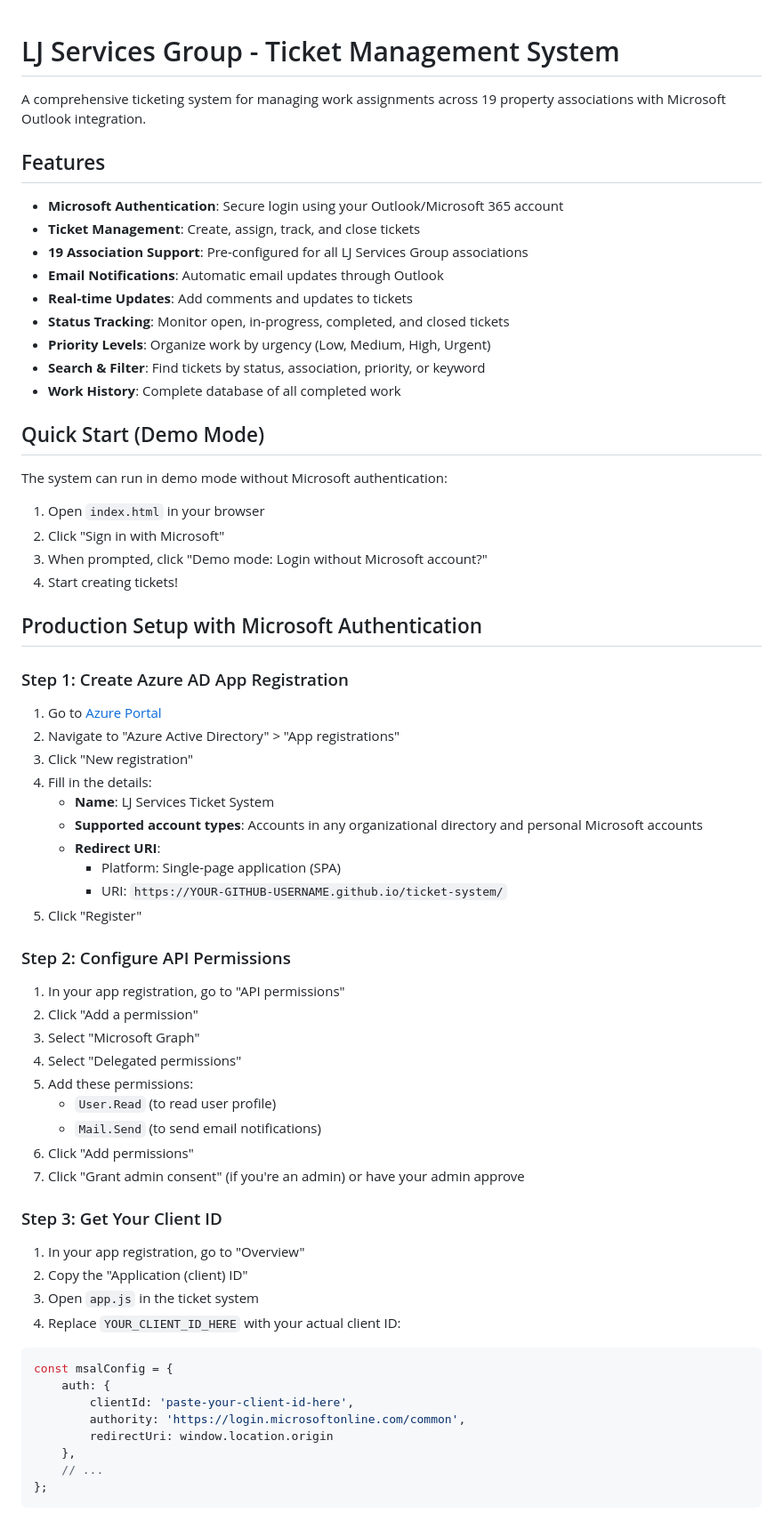
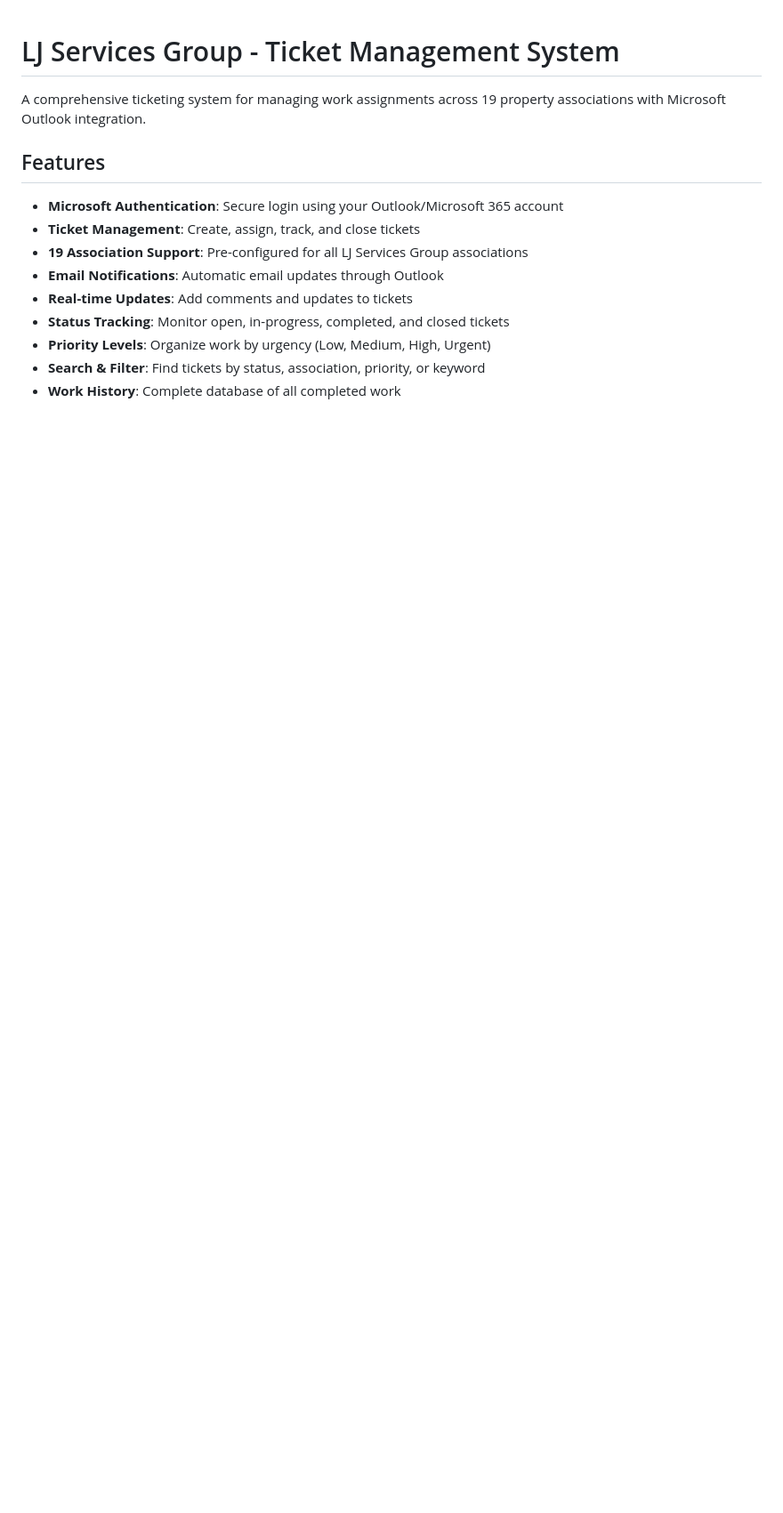
Before and after one commit to Ryuko2/ticket-system, a Markdown page: README.md, the part around one of its changes. Shown at 89% size. Rendered like a GitHub page; blank space fills up the shorter version.

Commit message:
Updated Info
Removed detailed setup instructions for demo mode and production setup with Microsoft authentication.

````diff
--- a/README.md
+++ b/README.md
@@ -14,57 +14,3 @@ A comprehensive ticketing system for managing work assignments across 19 propert
 - **Search & Filter**: Find tickets by status, association, priority, or keyword
 - **Work History**: Complete database of all completed work
 
-## Quick Start (Demo Mode)
-
-The system can run in demo mode without Microsoft authentication:
-
-1. Open `index.html` in your browser
-2. Click "Sign in with Microsoft"
-3. When prompted, click "Demo mode: Login without Microsoft account?"
-4. Start creating tickets!
-
-## Production Setup with Microsoft Authentication
-
-### Step 1: Create Azure AD App Registration
-
-1. Go to [Azure Portal](https://portal.azure.com)
-2. Navigate to "Azure Active Directory" > "App registrations"
-3. Click "New registration"
-4. Fill in the details:
-   - **Name**: LJ Services Ticket System
-   - **Supported account types**: Accounts in any organizational directory and personal Microsoft accounts
-   - **Redirect URI**:
-     - Platform: Single-page application (SPA)
-     - URI: `https://YOUR-GITHUB-USERNAME.github.io/ticket-system/`
-5. Click "Register"
-
-### Step 2: Configure API Permissions
-
-1. In your app registration, go to "API permissions"
-2. Click "Add a permission"
-3. Select "Microsoft Graph"
-4. Select "Delegated permissions"
-5. Add these permissions:
-   - `User.Read` (to read user profile)
-   - `Mail.Send` (to send email notifications)
-6. Click "Add permissions"
-7. Click "Grant admin consent" (if you're an admin) or have your admin approve
-
-### Step 3: Get Your Client ID
-
-1. In your app registration, go to "Overview"
-2. Copy the "Application (client) ID"
-3. Open `app.js` in the ticket system
-4. Replace `YOUR_CLIENT_ID_HERE` with your actual client ID:
-
-```javascript
-const msalConfig = {
-    auth: {
-        clientId: 'paste-your-client-id-here',
-        authority: 'https://login.microsoftonline.com/common',
-        redirectUri: window.location.origin
-    },
-    // ...
-};
-```
-
````
Also changed, not shown: other parts of README.md (+0 -31 lines).
